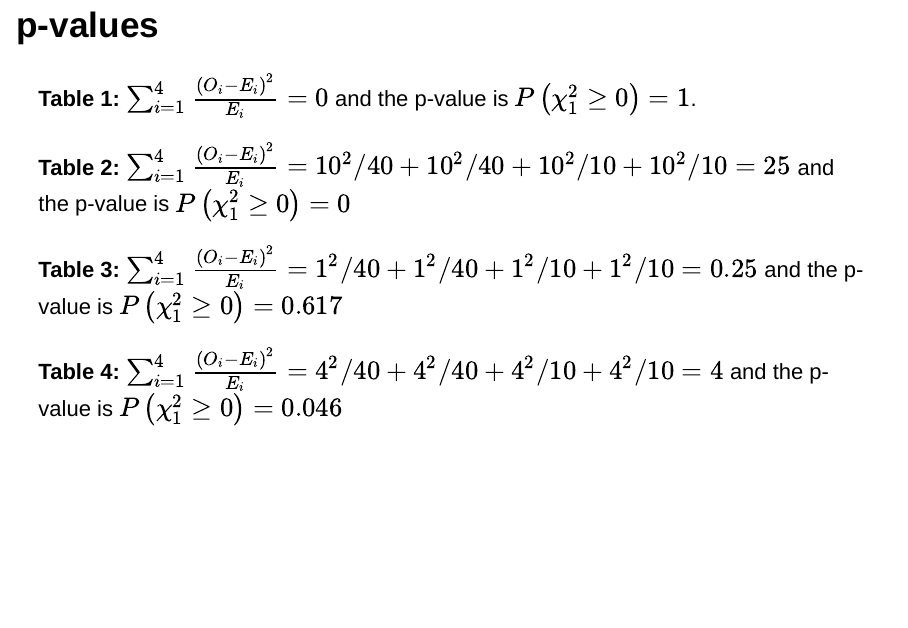
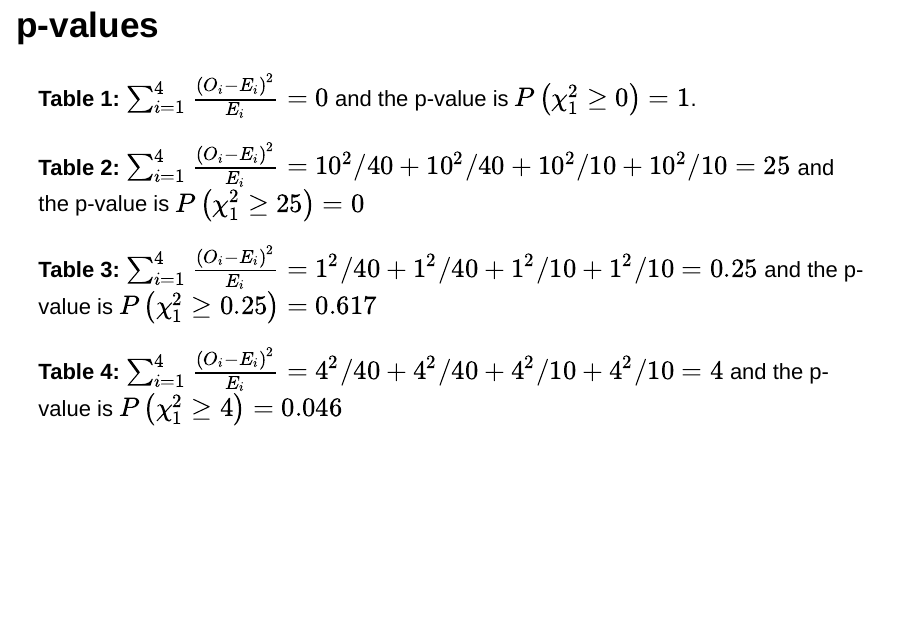
Before and after one commit to mie237/2016-01-26, an R Markdown document (2016-01-26.Rmd): page 8 of 17. Rendered offline with R 4.5, knitr and Pandoc, with nearby package versions; drawn as Slidy slides in place of the format the file asks for.

Commit message:
corrections

```diff
--- a/2016-01-26.Rmd
+++ b/2016-01-26.Rmd
@@ -88,11 +88,11 @@ Total    |   50   |    50    |  100
 
 **Table 1:** $\sum_{i=1}^4 \frac{\left(O_i - E_i\right)^2}{E_i} = 0$ and the p-value is $P\left(\chi^2_1 \ge 0\right) =  `r 1-pchisq(0, 1)`$.
 
-**Table 2:** $\sum_{i=1}^4 \frac{\left(O_i - E_i\right)^2}{E_i} = 10^2/40 + 10^2/40 + 10^2/10 + 10^2/10 = `r sum(10^2/c(40, 40, 10, 10))`$ and the p-value is $P\left(\chi^2_1 \ge 0\right) =  `r round(1-pchisq(sum(10^2/c(40, 40, 10, 10)), 1), 3)`$
+**Table 2:** $\sum_{i=1}^4 \frac{\left(O_i - E_i\right)^2}{E_i} = 10^2/40 + 10^2/40 + 10^2/10 + 10^2/10 = `r sum(10^2/c(40, 40, 10, 10))`$ and the p-value is $P\left(\chi^2_1 \ge 25\right) =  `r round(1-pchisq(sum(10^2/c(40, 40, 10, 10)), 1), 3)`$
 
-**Table 3:** $\sum_{i=1}^4 \frac{\left(O_i - E_i\right)^2}{E_i} = 1^2/40 + 1^2/40 + 1^2/10 + 1^2/10 = `r sum(1^2/c(40, 40, 10, 10))`$ and the p-value is $P\left(\chi^2_1 \ge 0\right) =  `r round(1-pchisq(sum(1^2/c(40, 40, 10, 10)), 1), 3)`$
+**Table 3:** $\sum_{i=1}^4 \frac{\left(O_i - E_i\right)^2}{E_i} = 1^2/40 + 1^2/40 + 1^2/10 + 1^2/10 = `r sum(1^2/c(40, 40, 10, 10))`$ and the p-value is $P\left(\chi^2_1 \ge 0.25\right) =  `r round(1-pchisq(sum(1^2/c(40, 40, 10, 10)), 1), 3)`$
 
-**Table 4:** $\sum_{i=1}^4 \frac{\left(O_i - E_i\right)^2}{E_i} = 4^2/40 + 4^2/40 + 4^2/10 + 4^2/10 = `r sum(4^2/c(40, 40, 10, 10))`$ and the p-value is $P\left(\chi^2_1 \ge 0\right) =  `r round(1-pchisq(sum(4^2/c(40, 40, 10, 10)), 1), 3)`$
+**Table 4:** $\sum_{i=1}^4 \frac{\left(O_i - E_i\right)^2}{E_i} = 4^2/40 + 4^2/40 + 4^2/10 + 4^2/10 = `r sum(4^2/c(40, 40, 10, 10))`$ and the p-value is $P\left(\chi^2_1 \ge 4\right) =  `r round(1-pchisq(sum(4^2/c(40, 40, 10, 10)), 1), 3)`$
 
 ## Gas pipe data { .build }
 
```
Also changed, not shown: 2016-01-26.html, 2016-01-26.pdf.
